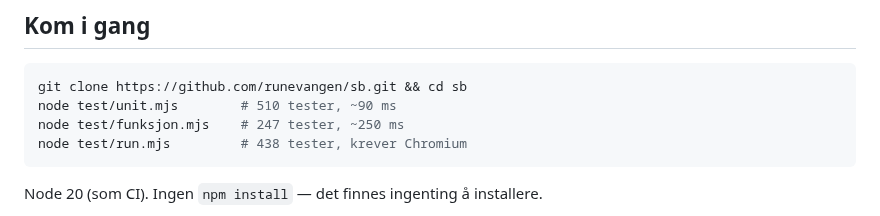
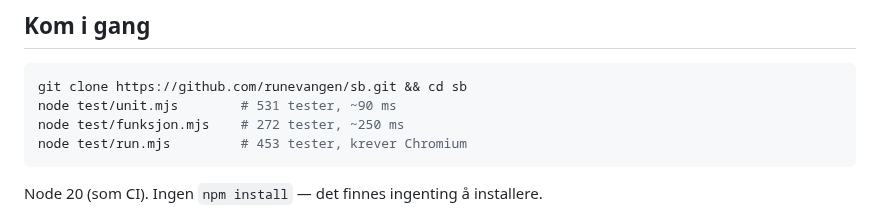
Before and after one commit to runevangen/sb, a Markdown page: README.md, the part around the change. Drawn GitHub-style.

````diff
--- a/README.md
+++ b/README.md
@@ -14,9 +14,9 @@ deployer på push til `main`.
 
 ```sh
 git clone https://github.com/runevangen/sb.git && cd sb
-node test/unit.mjs        # 510 tester, ~90 ms
-node test/funksjon.mjs    # 247 tester, ~250 ms
-node test/run.mjs         # 438 tester, krever Chromium
+node test/unit.mjs        # 531 tester, ~90 ms
+node test/funksjon.mjs    # 272 tester, ~250 ms
+node test/run.mjs         # 453 tester, krever Chromium
 ```
 
 Node 20 (som CI). Ingen `npm install` — det finnes ingenting å installere.
````
Also changed, not shown: docs/testing.md (+3 -3 lines).
